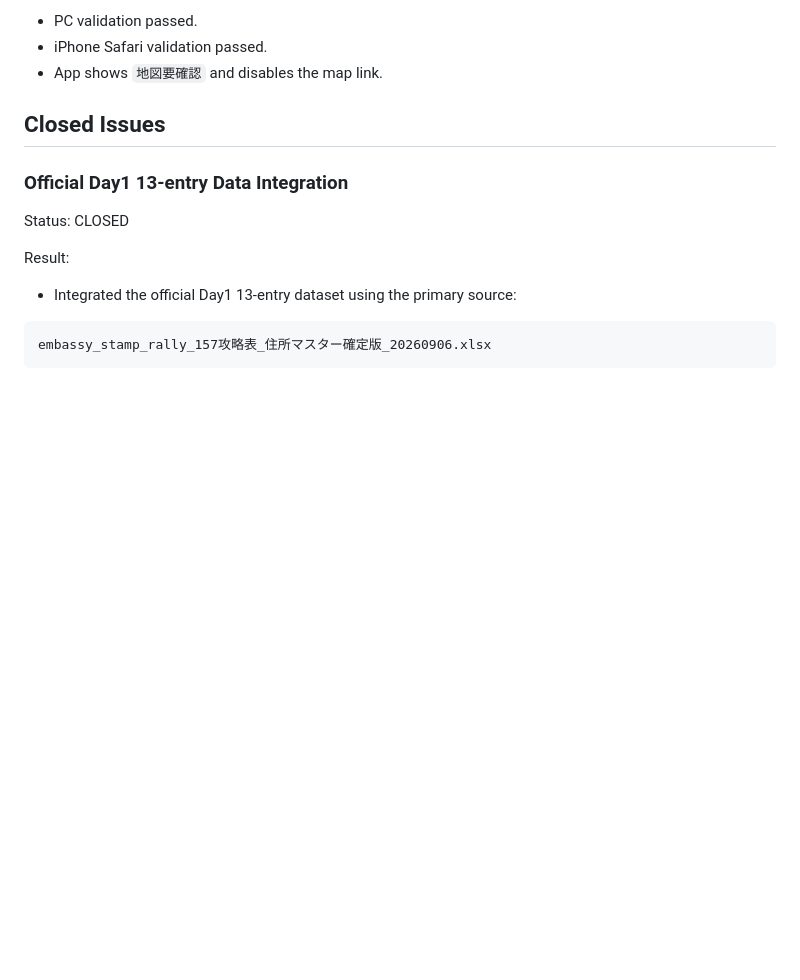
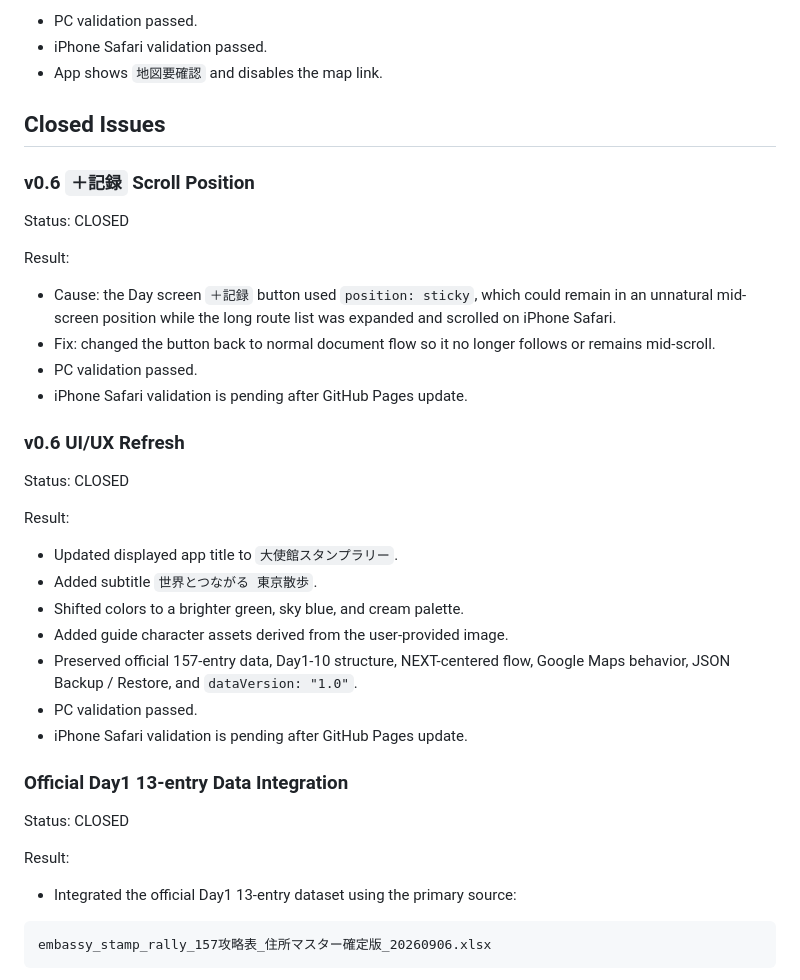
Before and after one commit to otake-kensuke/embassy-stamp-rally, a Markdown page: docs/issues.md, the part around the change. Rendered like a GitHub page; blank space fills up the shorter version.

```diff
--- a/docs/issues.md
+++ b/docs/issues.md
@@ -21,6 +21,31 @@ Current behavior:
 - App shows `地図要確認` and disables the map link.
 
 ## Closed Issues
+
+### v0.6 `＋記録` Scroll Position
+
+Status: CLOSED
+
+Result:
+
+- Cause: the Day screen `＋記録` button used `position: sticky`, which could remain in an unnatural mid-screen position while the long route list was expanded and scrolled on iPhone Safari.
+- Fix: changed the button back to normal document flow so it no longer follows or remains mid-scroll.
+- PC validation passed.
+- iPhone Safari validation is pending after GitHub Pages update.
+
+### v0.6 UI/UX Refresh
+
+Status: CLOSED
+
+Result:
+
+- Updated displayed app title to `大使館スタンプラリー`.
+- Added subtitle `世界とつながる 東京散歩`.
+- Shifted colors to a brighter green, sky blue, and cream palette.
+- Added guide character assets derived from the user-provided image.
+- Preserved official 157-entry data, Day1-10 structure, NEXT-centered flow, Google Maps behavior, JSON Backup / Restore, and `dataVersion: "1.0"`.
+- PC validation passed.
+- iPhone Safari validation is pending after GitHub Pages update.
 
 ### Official Day1 13-entry Data Integration
 
```
Also changed, not shown: docs/work-log.md (+13 -4 lines).
